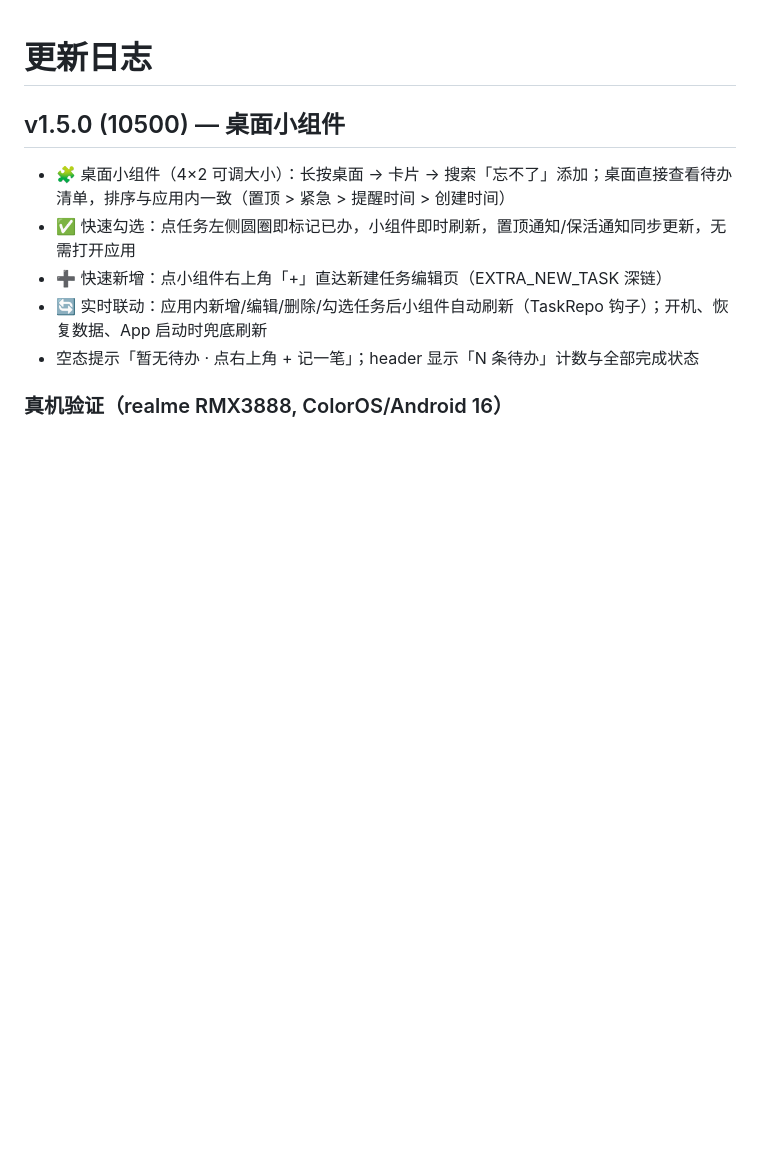
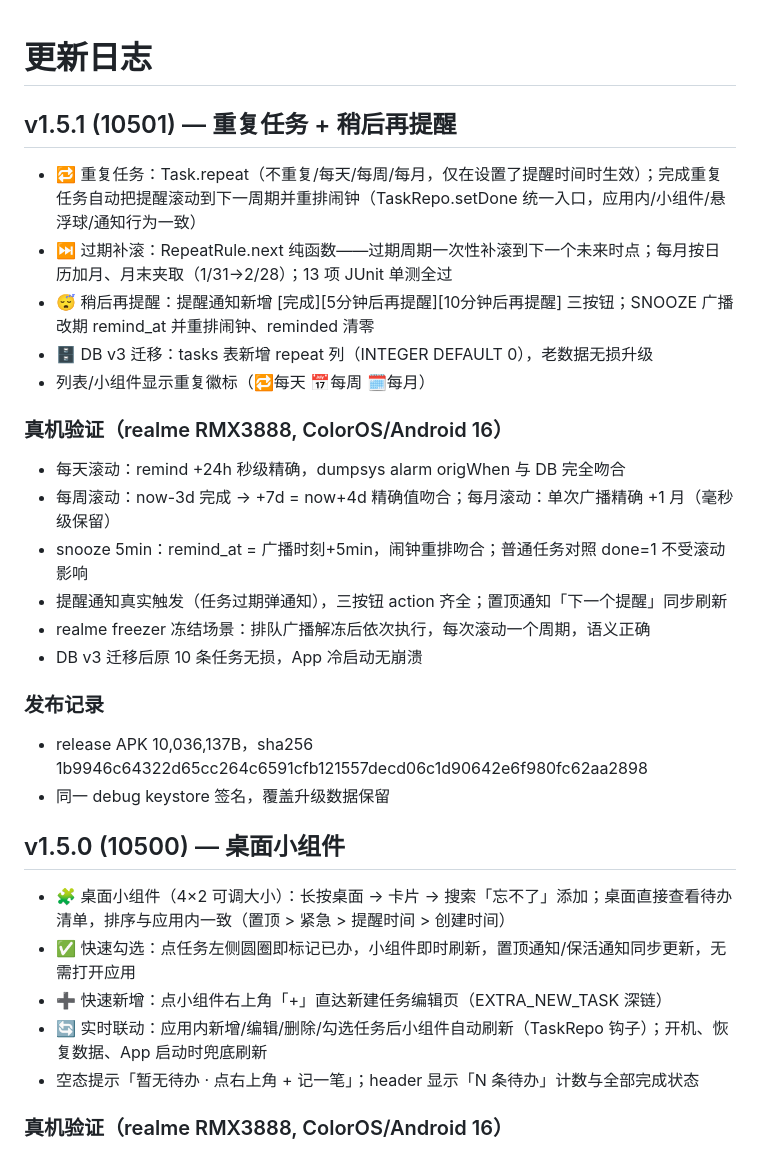
Before and after one commit to onono2012/wangbuliao-todo, a Markdown page: CHANGELOG.md, the part around the change. Rendered like a GitHub page; blank space fills up the shorter version.

Commit message:
docs(v1.5.1): 重复任务+稍后再提醒发布记录

```diff
--- a/CHANGELOG.md
+++ b/CHANGELOG.md
@@ -1,4 +1,24 @@
 # 更新日志
+
+## v1.5.1 (10501) — 重复任务 + 稍后再提醒
+
+- 🔁 重复任务：Task.repeat（不重复/每天/每周/每月，仅在设置了提醒时间时生效）；完成重复任务自动把提醒滚动到下一周期并重排闹钟（TaskRepo.setDone 统一入口，应用内/小组件/悬浮球/通知行为一致）
+- ⏭️ 过期补滚：RepeatRule.next 纯函数——过期周期一次性补滚到下一个未来时点；每月按日历加月、月末夹取（1/31→2/28）；13 项 JUnit 单测全过
+- 😴 稍后再提醒：提醒通知新增 [完成][5分钟后再提醒][10分钟后再提醒] 三按钮；SNOOZE 广播改期 remind_at 并重排闹钟、reminded 清零
+- 🗄️ DB v3 迁移：tasks 表新增 repeat 列（INTEGER DEFAULT 0），老数据无损升级
+- 列表/小组件显示重复徽标（🔁每天 📅每周 🗓️每月）
+
+### 真机验证（realme RMX3888, ColorOS/Android 16）
+- 每天滚动：remind +24h 秒级精确，dumpsys alarm origWhen 与 DB 完全吻合
+- 每周滚动：now-3d 完成 → +7d = now+4d 精确值吻合；每月滚动：单次广播精确 +1 月（毫秒级保留）
+- snooze 5min：remind_at = 广播时刻+5min，闹钟重排吻合；普通任务对照 done=1 不受滚动影响
+- 提醒通知真实触发（任务过期弹通知），三按钮 action 齐全；置顶通知「下一个提醒」同步刷新
+- realme freezer 冻结场景：排队广播解冻后依次执行，每次滚动一个周期，语义正确
+- DB v3 迁移后原 10 条任务无损，App 冷启动无崩溃
+
+### 发布记录
+- release APK 10,036,137B，sha256 1b9946c64322d65cc264c6591cfb121557decd06c1d90642e6f980fc62aa2898
+- 同一 debug keystore 签名，覆盖升级数据保留
 
 ## v1.5.0 (10500) — 桌面小组件
 
```
Also changed, not shown: release/notes-v1.5.1.md (added, +10 -0 lines).
